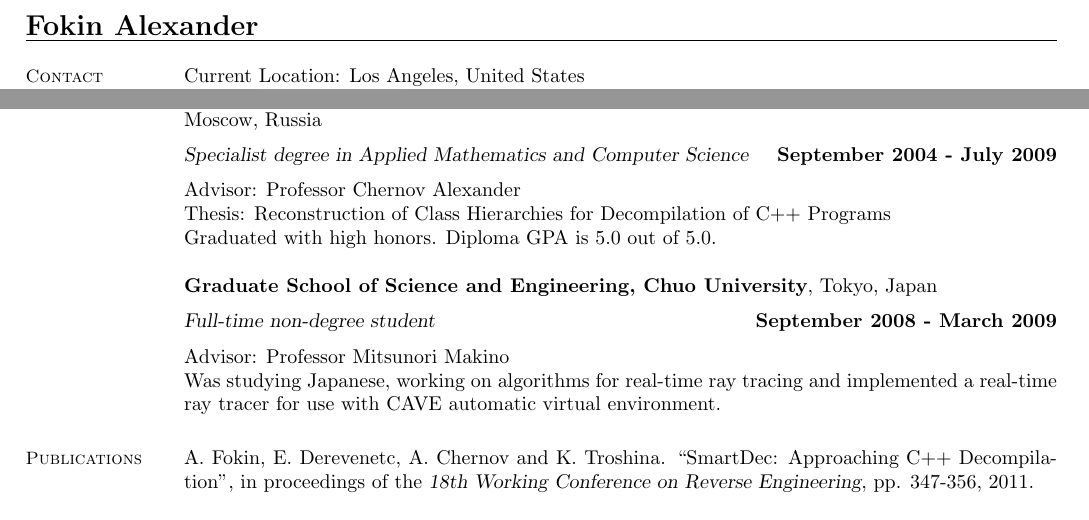
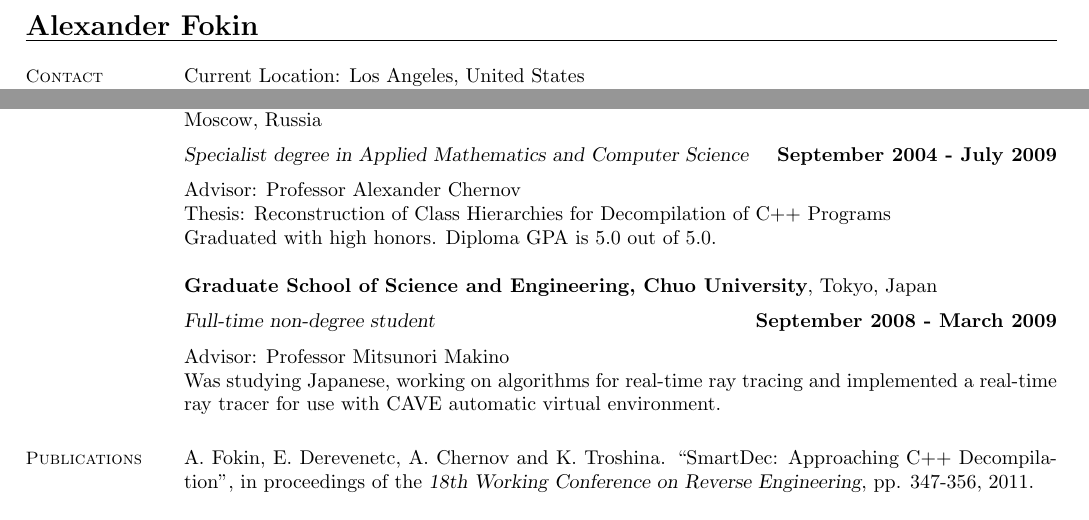
Before and after one commit to elrinor/tomes-of-power, a LaTeX CV (cv/CV.tex): two parts of pages 1 and 2 of 3, joined at a grey line, cut so that both start at the same text. Compiled offline with pdfLaTeX.

Commit message:
Proper name/surname order in CV.

```diff
--- a/cv/CV.tex
+++ b/cv/CV.tex
@@ -9,7 +9,7 @@
 \setboolean{foreign}{false}
 
 \begin{document}
-\name{\Large Fokin Alexander}
+\name{\Large Alexander Fokin}
 \begin{resume}
 
 %\begin{wrapfigure}{r}{2cm}
@@ -92,7 +92,7 @@
     \section{\mysidestyle Education}
     \textbf{Faculty of Computational Mathematics and Cybernetics, Moscow State University}, Moscow, Russia \vspace{2mm}\\\vspace{1mm}%
     \textsl{\ifthenelse{\boolean{foreign}}{Bachelor's}{Specialist} degree in Applied Mathematics and Computer Science} \hfill \textbf{September 2004 - July 2009}\vspace{1mm}\\
-    Advisor: Professor Chernov Alexander \\
+    Advisor: Professor Alexander Chernov \\
     Thesis: Reconstruction of Class Hierarchies for Decompilation of C++ Programs \\
     Graduated with high honors. Diploma GPA is 5.0 out of 5.0.
 
```
Also changed, not shown: cv/CV.pdf.
